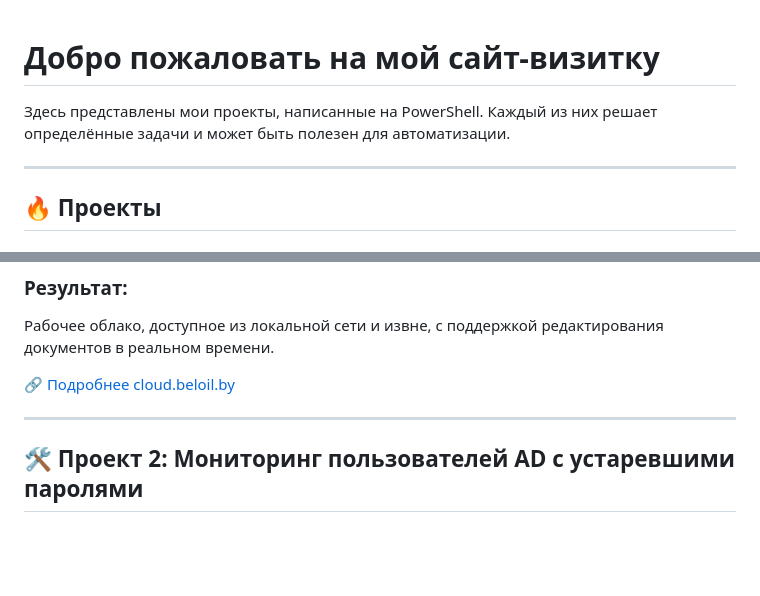
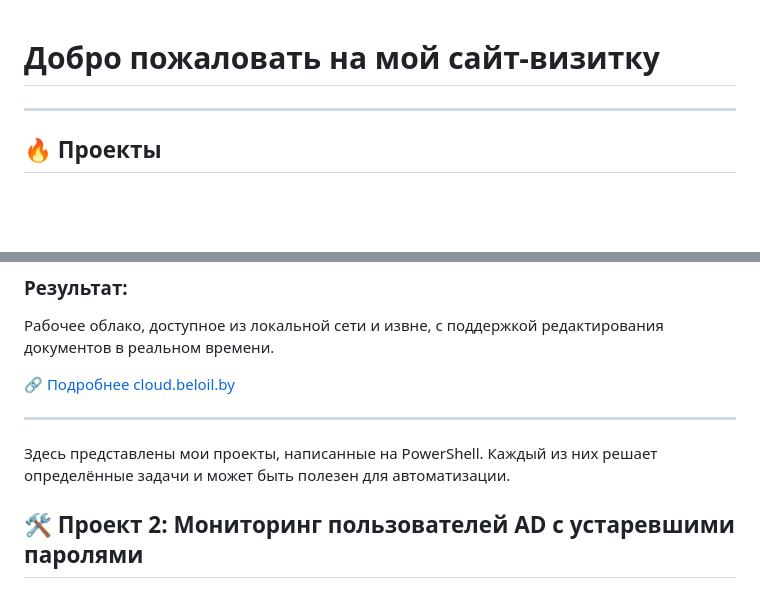
Before and after one commit to falcon911-dev/devops-portfolio, a Markdown page: index.md, 2 parts joined by grey strips. Rendered like a GitHub page; blank space fills up the shorter version.

```diff
--- a/index.md
+++ b/index.md
@@ -1,6 +1,4 @@
 # Добро пожаловать на мой сайт-визитку
-
-Здесь представлены мои проекты, написанные на PowerShell. Каждый из них решает определённые задачи и может быть полезен для автоматизации.
 
 ---
 
@@ -31,6 +29,8 @@
 🔗 [Подробнее cloud.beloil.by](https://cloud.beloil.by)
 
 ---
+
+Здесь представлены мои проекты, написанные на PowerShell. Каждый из них решает определённые задачи и может быть полезен для автоматизации.
 
 ## 🛠️ Проект 2: Мониторинг пользователей AD с устаревшими паролями
 
```
